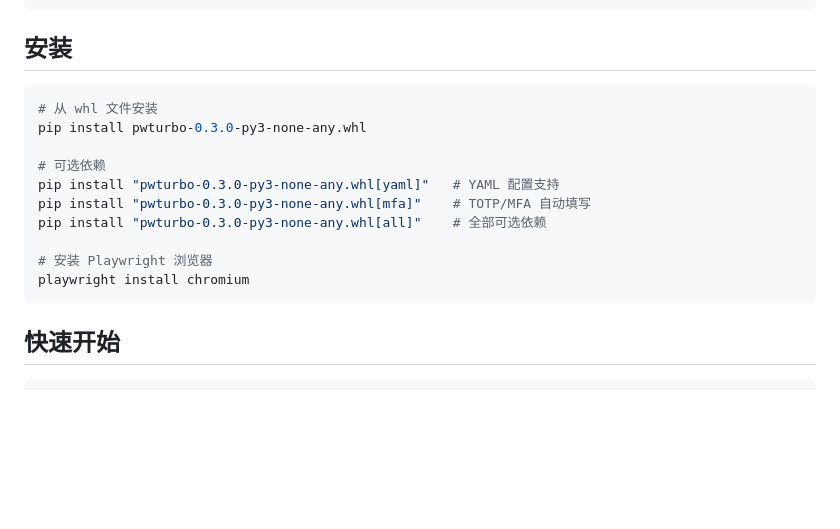
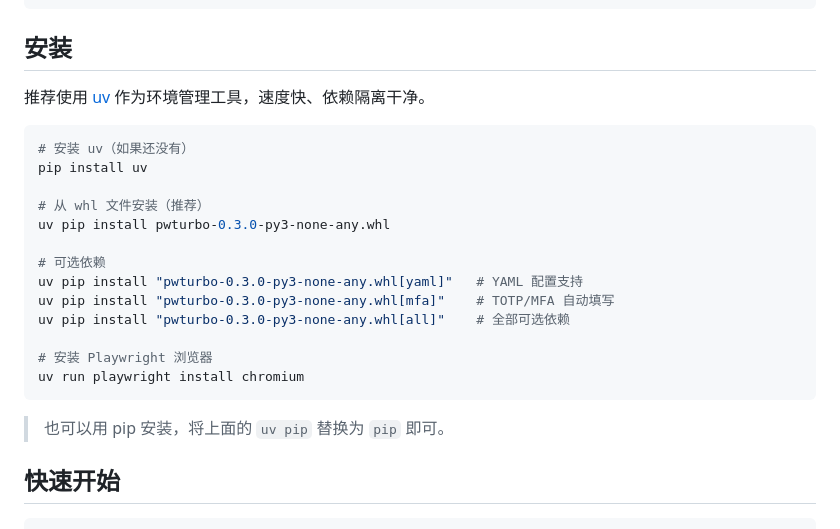
Before and after one commit to it-worker-tango/pwturbo, a Markdown page: README.md, the part around the change. Drawn GitHub-style; blank space fills up the shorter version.

Commit message:
docs: 推荐使用 uv 作为环境管理工具

````diff
--- a/README.md
+++ b/README.md
@@ -50,18 +50,25 @@ pwturbo/
 
 ## 安装
 
+推荐使用 [uv](https://docs.astral.sh/uv/) 作为环境管理工具，速度快、依赖隔离干净。
+
 ```bash
-# 从 whl 文件安装
-pip install pwturbo-0.3.0-py3-none-any.whl
+# 安装 uv（如果还没有）
+pip install uv
+
+# 从 whl 文件安装（推荐）
+uv pip install pwturbo-0.3.0-py3-none-any.whl
 
 # 可选依赖
-pip install "pwturbo-0.3.0-py3-none-any.whl[yaml]"   # YAML 配置支持
-pip install "pwturbo-0.3.0-py3-none-any.whl[mfa]"    # TOTP/MFA 自动填写
-pip install "pwturbo-0.3.0-py3-none-any.whl[all]"    # 全部可选依赖
+uv pip install "pwturbo-0.3.0-py3-none-any.whl[yaml]"   # YAML 配置支持
+uv pip install "pwturbo-0.3.0-py3-none-any.whl[mfa]"    # TOTP/MFA 自动填写
+uv pip install "pwturbo-0.3.0-py3-none-any.whl[all]"    # 全部可选依赖
 
 # 安装 Playwright 浏览器
-playwright install chromium
+uv run playwright install chromium
 ```
+
+> 也可以用 pip 安装，将上面的 `uv pip` 替换为 `pip` 即可。
 
 ## 快速开始
 
````
